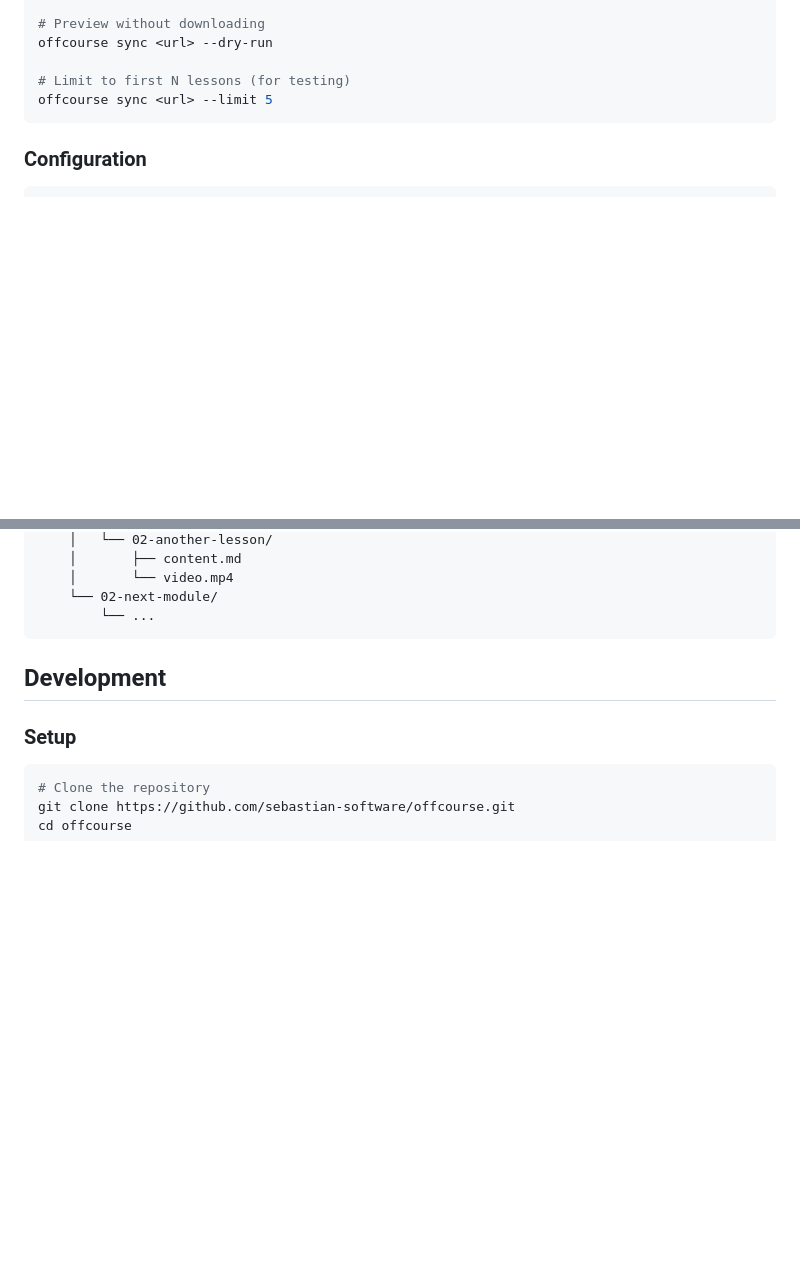
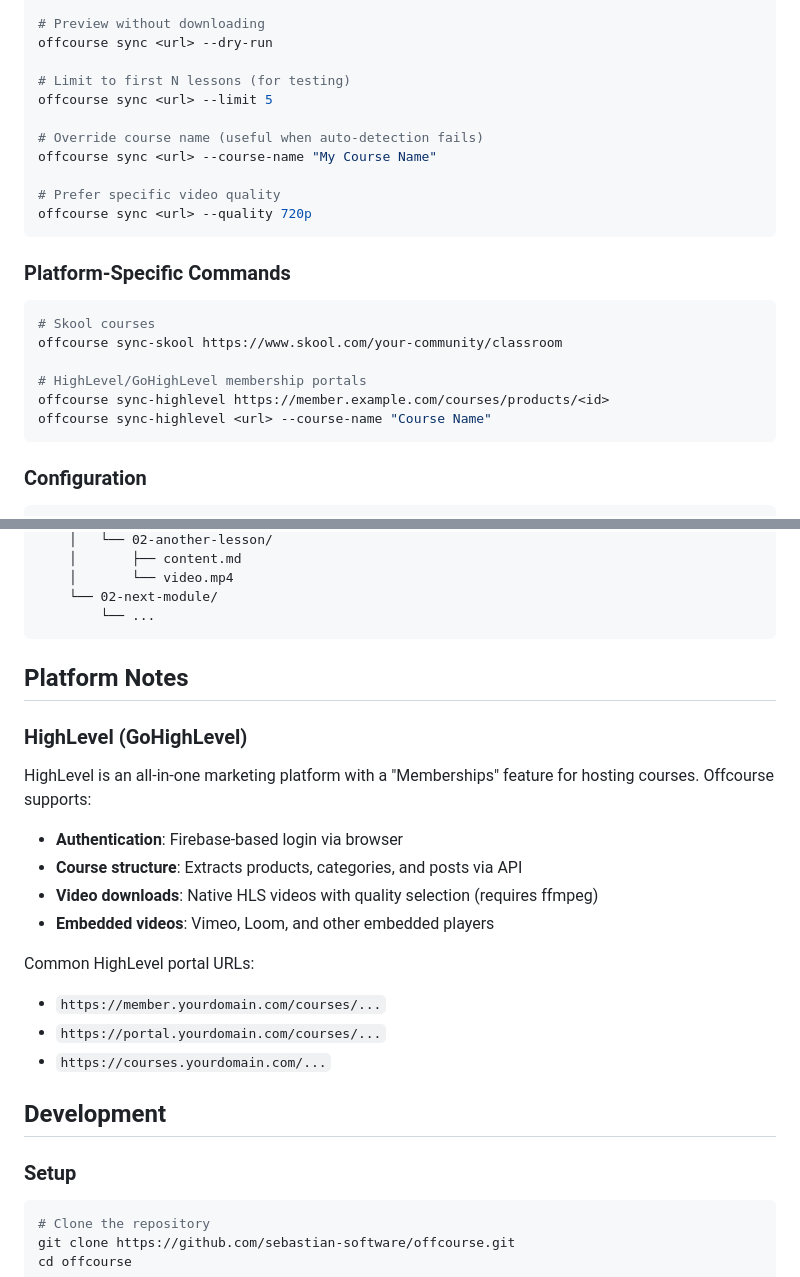
Before and after one commit to sebastian-software/offcourse, a Markdown page: README.md, 2 parts joined by grey strips. Rendered like a GitHub page; blank space fills up the shorter version.

````diff
--- a/README.md
+++ b/README.md
@@ -70,6 +87,23 @@ offcourse sync <url> --dry-run
 
 # Limit to first N lessons (for testing)
 offcourse sync <url> --limit 5
+
+# Override course name (useful when auto-detection fails)
+offcourse sync <url> --course-name "My Course Name"
+
+# Prefer specific video quality
+offcourse sync <url> --quality 720p
+```
+
+### Platform-Specific Commands
+
+```bash
+# Skool courses
+offcourse sync-skool https://www.skool.com/your-community/classroom
+
+# HighLevel/GoHighLevel membership portals
+offcourse sync-highlevel https://member.example.com/courses/products/<id>
+offcourse sync-highlevel <url> --course-name "Course Name"
 ```
 
 ### Configuration
@@ -119,6 +153,22 @@ offcourse inspect <url> --full
     └── 02-next-module/
         └── ...
 ```
+
+## Platform Notes
+
+### HighLevel (GoHighLevel)
+
+HighLevel is an all-in-one marketing platform with a "Memberships" feature for hosting courses. Offcourse supports:
+
+- **Authentication**: Firebase-based login via browser
+- **Course structure**: Extracts products, categories, and posts via API
+- **Video downloads**: Native HLS videos with quality selection (requires ffmpeg)
+- **Embedded videos**: Vimeo, Loom, and other embedded players
+
+Common HighLevel portal URLs:
+- `https://member.yourdomain.com/courses/...`
+- `https://portal.yourdomain.com/courses/...`
+- `https://courses.yourdomain.com/...`
 
 ## Development
 
````
Also changed, not shown: other parts of README.md (+24 -7 lines), ARCHITECTURE.md (+64 -21 lines).
